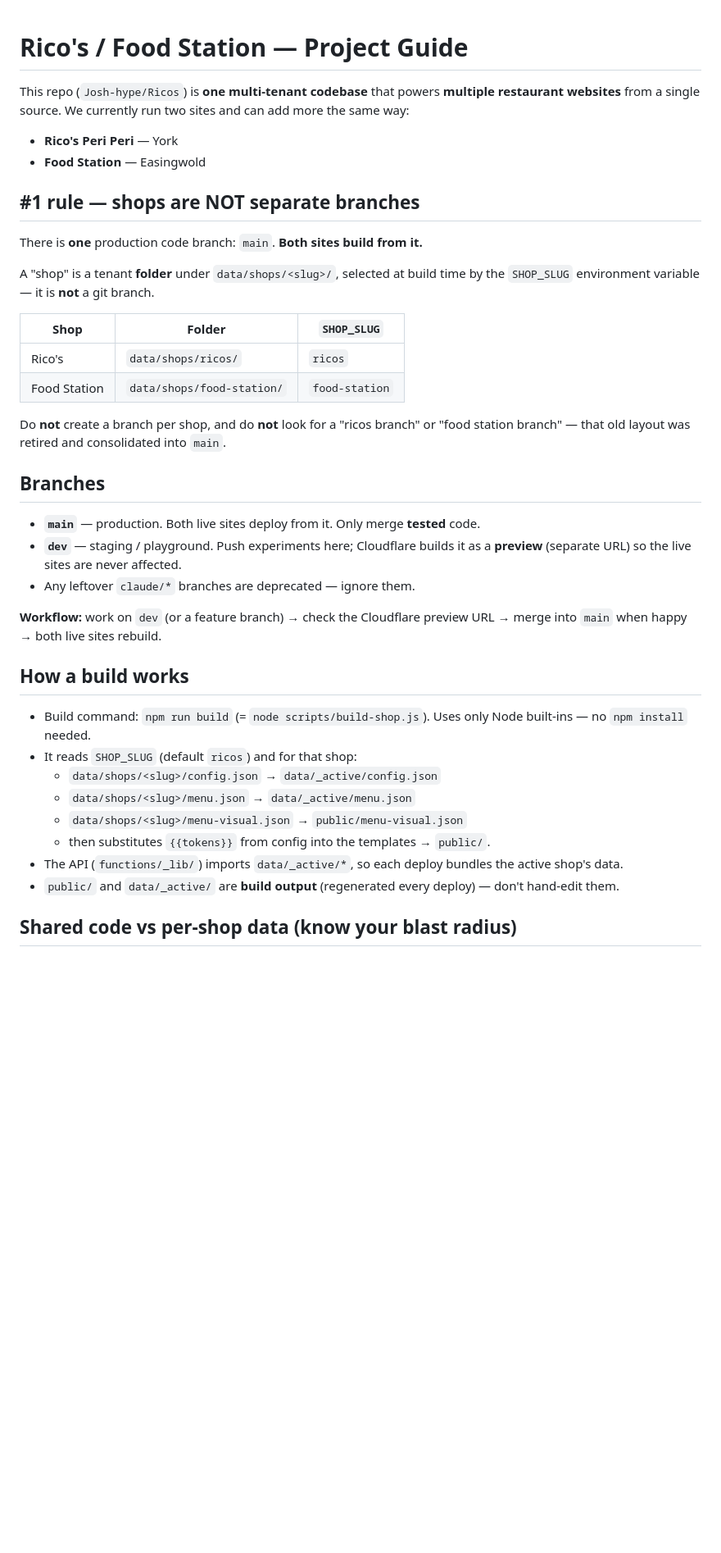
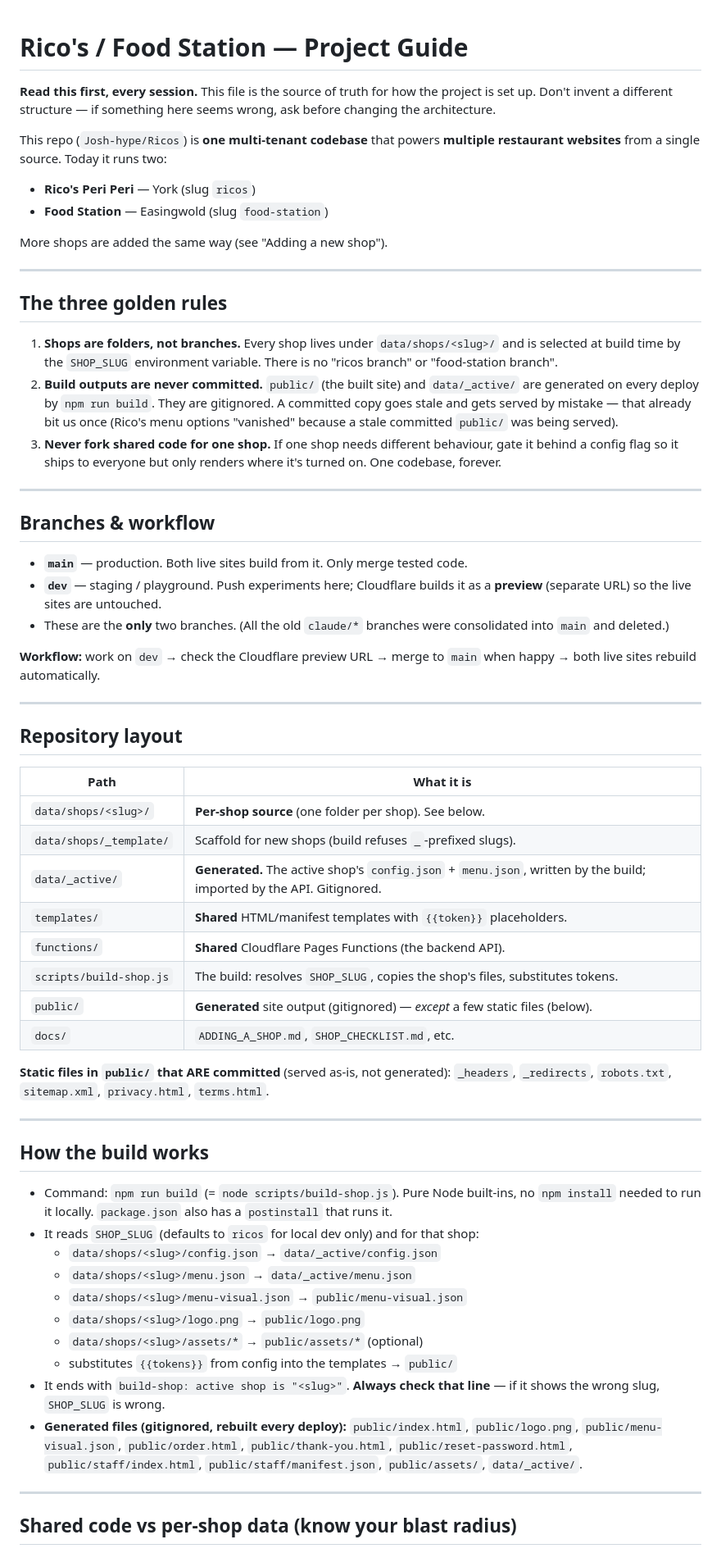
Before and after one commit to Josh-hype/Ricos, a Markdown page: CLAUDE.md, the part around one of its changes. Shown at 82% size. GitHub-like rendering; blank space fills up the shorter version.

```diff
--- a/CLAUDE.md
+++ b/CLAUDE.md
@@ -1,51 +1,88 @@
 # Rico's / Food Station — Project Guide
 
+**Read this first, every session.** This file is the source of truth for how
+the project is set up. Don't invent a different structure — if something here
+seems wrong, ask before changing the architecture.
+
 This repo (`Josh-hype/Ricos`) is **one multi-tenant codebase** that powers
-**multiple restaurant websites** from a single source. We currently run two
-sites and can add more the same way:
+**multiple restaurant websites** from a single source. Today it runs two:
 
-- **Rico's Peri Peri** — York
-- **Food Station** — Easingwold
+- **Rico's Peri Peri** — York (slug `ricos`)
+- **Food Station** — Easingwold (slug `food-station`)
 
-## #1 rule — shops are NOT separate branches
+More shops are added the same way (see "Adding a new shop").
 
-There is **one** production code branch: `main`. **Both sites build from it.**
+---
 
-A "shop" is a tenant **folder** under `data/shops/<slug>/`, selected at build
-time by the `SHOP_SLUG` environment variable — it is **not** a git branch.
+## The three golden rules
 
-| Shop | Folder | `SHOP_SLUG` |
-|------|--------|-------------|
-| Rico's | `data/shops/ricos/` | `ricos` |
-| Food Station | `data/shops/food-station/` | `food-station` |
+1. **Shops are folders, not branches.** Every shop lives under
+   `data/shops/<slug>/` and is selected at build time by the `SHOP_SLUG`
+   environment variable. There is no "ricos branch" or "food-station branch".
+2. **Build outputs are never committed.** `public/` (the built site) and
+   `data/_active/` are generated on every deploy by `npm run build`. They are
+   gitignored. A committed copy goes stale and gets served by mistake — that
+   already bit us once (Rico's menu options "vanished" because a stale
+   committed `public/` was being served).
+3. **Never fork shared code for one shop.** If one shop needs different
+   behaviour, gate it behind a config flag so it ships to everyone but only
+   renders where it's turned on. One codebase, forever.
 
-Do **not** create a branch per shop, and do **not** look for a "ricos branch"
-or "food station branch" — that old layout was retired and consolidated into
-`main`.
+---
 
-## Branches
+## Branches & workflow
 
-- **`main`** — production. Both live sites deploy from it. Only merge **tested** code.
+- **`main`** — production. Both live sites build from it. Only merge tested code.
 - **`dev`** — staging / playground. Push experiments here; Cloudflare builds it
-  as a **preview** (separate URL) so the live sites are never affected.
-- Any leftover `claude/*` branches are deprecated — ignore them.
+  as a **preview** (separate URL) so the live sites are untouched.
+- These are the **only** two branches. (All the old `claude/*` branches were
+  consolidated into `main` and deleted.)
 
-**Workflow:** work on `dev` (or a feature branch) → check the Cloudflare
-preview URL → merge into `main` when happy → both live sites rebuild.
+**Workflow:** work on `dev` → check the Cloudflare preview URL → merge to
+`main` when happy → both live sites rebuild automatically.
 
-## How a build works
+---
 
-- Build command: `npm run build` (= `node scripts/build-shop.js`). Uses only
-  Node built-ins — no `npm install` needed.
-- It reads `SHOP_SLUG` (default `ricos`) and for that shop:
+## Repository layout
+
+| Path | What it is |
+|------|-----------|
+| `data/shops/<slug>/` | **Per-shop source** (one folder per shop). See below. |
+| `data/shops/_template/` | Scaffold for new shops (build refuses `_`-prefixed slugs). |
+| `data/_active/` | **Generated.** The active shop's `config.json` + `menu.json`, written by the build; imported by the API. Gitignored. |
+| `templates/` | **Shared** HTML/manifest templates with `{{token}}` placeholders. |
+| `functions/` | **Shared** Cloudflare Pages Functions (the backend API). |
+| `scripts/build-shop.js` | The build: resolves `SHOP_SLUG`, copies the shop's files, substitutes tokens. |
+| `public/` | **Generated** site output (gitignored) — *except* a few static files (below). |
+| `docs/` | `ADDING_A_SHOP.md`, `SHOP_CHECKLIST.md`, etc. |
+
+**Static files in `public/` that ARE committed** (served as-is, not generated):
+`_headers`, `_redirects`, `robots.txt`, `sitemap.xml`, `privacy.html`,
+`terms.html`.
+
+---
+
+## How the build works
+
+- Command: `npm run build` (= `node scripts/build-shop.js`). Pure Node
+  built-ins, no `npm install` needed to run it locally. `package.json` also has
+  a `postinstall` that runs it.
+- It reads `SHOP_SLUG` (defaults to `ricos` for local dev only) and for that shop:
   - `data/shops/<slug>/config.json` → `data/_active/config.json`
   - `data/shops/<slug>/menu.json` → `data/_active/menu.json`
   - `data/shops/<slug>/menu-visual.json` → `public/menu-visual.json`
-  - then substitutes `{{tokens}}` from config into the templates → `public/`.
-- The API (`functions/_lib/`) imports `data/_active/*`, so each deploy bundles
-  the active shop's data.
-- `public/` and `data/_active/` are **build output** (regenerated every
-  deploy) — don't hand-edit them.
+  - `data/shops/<slug>/logo.png` → `public/logo.png`
+  - `data/shops/<slug>/assets/*` → `public/assets/*` (optional)
+  - substitutes `{{tokens}}` from config into the templates → `public/`
+- It ends with `build-shop: active shop is "<slug>"`. **Always check that line**
+  — if it shows the wrong slug, `SHOP_SLUG` is wrong.
+- **Generated files (gitignored, rebuilt every deploy):** `public/index.html`,
+  `public/logo.png`, `public/menu-visual.json`, `public/order.html`,
+  `public/thank-you.html`, `public/reset-password.html`,
+  `public/staff/index.html`, `public/staff/manifest.json`, `public/assets/`,
+  `data/_active/`.
+
+---
 
 ## Shared code vs per-shop data (know your blast radius)
 
```
Also changed, not shown: other parts of CLAUDE.md (+74 -42 lines), docs/ADDING_A_SHOP.md (+3 -3 lines), docs/SHOP_CHECKLIST.md (+1 -1 lines).
